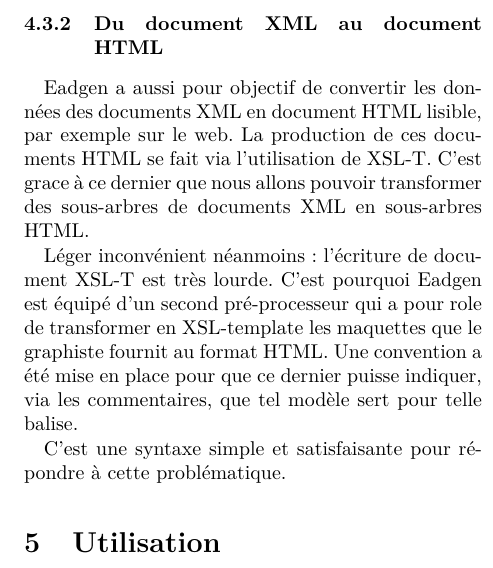
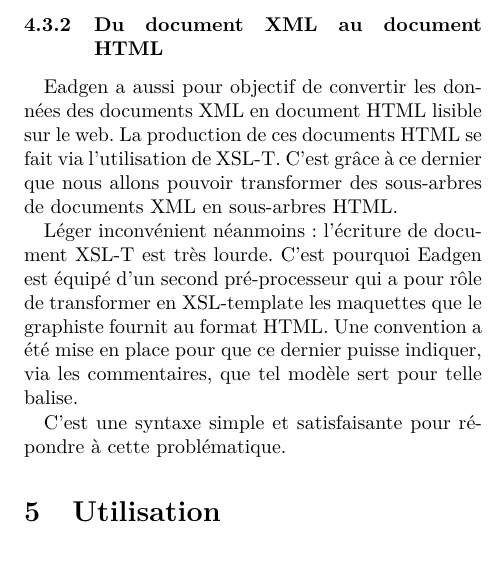
Before and after one commit to 2br0ne/DOC-EadGen, a LaTeX document (report/rapport.tex, which reads report/sources/fonctionnement.tex): part of one column of page 4 of 4, cut so that both start at the same text. Compiled offline with pdfLaTeX.

Commit message:
fix(rapport): maj fontionmnt

```diff
--- a/report/sources/fonctionnement.tex
+++ b/report/sources/fonctionnement.tex
@@ -18,13 +18,13 @@
 \subsubsection{Du document XML au document HTML}
 
 Eadgen a aussi pour objectif de convertir les données des documents
-XML en document HTML lisible, par exemple sur le web. La production de
-ces documents HTML se fait via l'utilisation de XSL-T. C'est grace à
+XML en document HTML lisible sur le web. La production de
+ces documents HTML se fait via l'utilisation de XSL-T. C'est grâce à
 ce dernier que nous allons pouvoir transformer des sous-arbres de documents
 XML en sous-arbres HTML.
 
 Léger inconvénient néanmoins : l'écriture de document XSL-T est très lourde.
-C'est pourquoi Eadgen est équipé d'un second pré-processeur qui a pour role
+C'est pourquoi Eadgen est équipé d'un second pré-processeur qui a pour rôle
 de transformer en XSL-template les maquettes que le graphiste fournit au
 format HTML. Une convention a été mise en place pour que ce dernier puisse
 indiquer, via les commentaires, que tel modèle sert pour telle balise.
```
